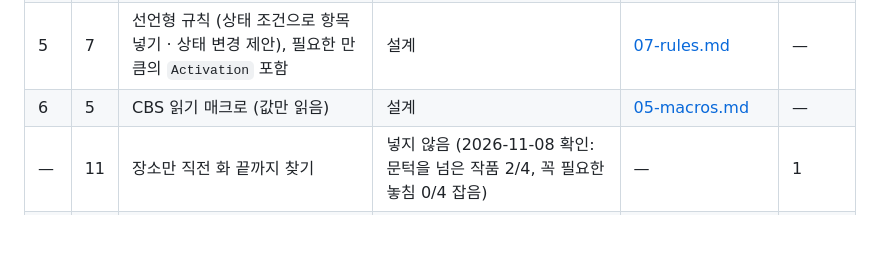
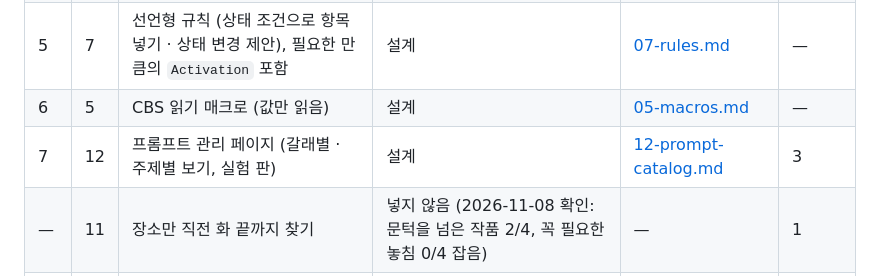
Before and after one commit to c10dev/canon, a Markdown page: docs/context/plan.md, the part around the change. GitHub-like rendering; blank space fills up the shorter version.

```diff
--- a/docs/context/plan.md
+++ b/docs/context/plan.md
@@ -21,6 +21,7 @@ RisuAI 에서 빌려 오기로 한 생각(로어북식 조건부 넣기(활성
 | 4 | 4 | 다른 이름 채우기 (인물 다른 이름 칸, 요소 부분 이름, AI 가 제안하고 작가가 적용) | 설계 (2026-11-08 좁힘) | [04-key-suggest.md](specs/04-key-suggest.md) | — |
 | 5 | 7 | 선언형 규칙 (상태 조건으로 항목 넣기 · 상태 변경 제안), 필요한 만큼의 `Activation` 포함 | 설계 | [07-rules.md](specs/07-rules.md) | — |
 | 6 | 5 | CBS 읽기 매크로 (값만 읽음) | 설계 | [05-macros.md](specs/05-macros.md) | — |
+| 7 | 12 | 프롬프트 관리 페이지 (갈래별 · 주제별 보기, 실험 판) | 설계 | [12-prompt-catalog.md](specs/12-prompt-catalog.md) | 3 |
 | — | 11 | 장소만 직전 화 끝까지 찾기 | 넣지 않음 (2026-11-08 확인: 문턱을 넘은 작품 2/4, 꼭 필요한 놓침 0/4 잡음) | — | 1 |
 | 미룸 | 8 | 접은 줄거리 고르기 (장편만, 캐시 경계를 지킴) | 미룸 (2026-11-08 확인: 네 작품 모두 뺀 묶음 0, 가장 길 때 예산의 70%) | [08-past-select.md](specs/08-past-select.md) | — |
 | 미룸 | 9 | 옛 장면 불러오기 (집필용, 측정 9a → 구현 9b) | 설계 | [09-recall.md](specs/09-recall.md) | 8 (9b 는 9a 도) |
```
Also changed, not shown: docs/context/README.md (+2 -0 lines), 1 other file.
